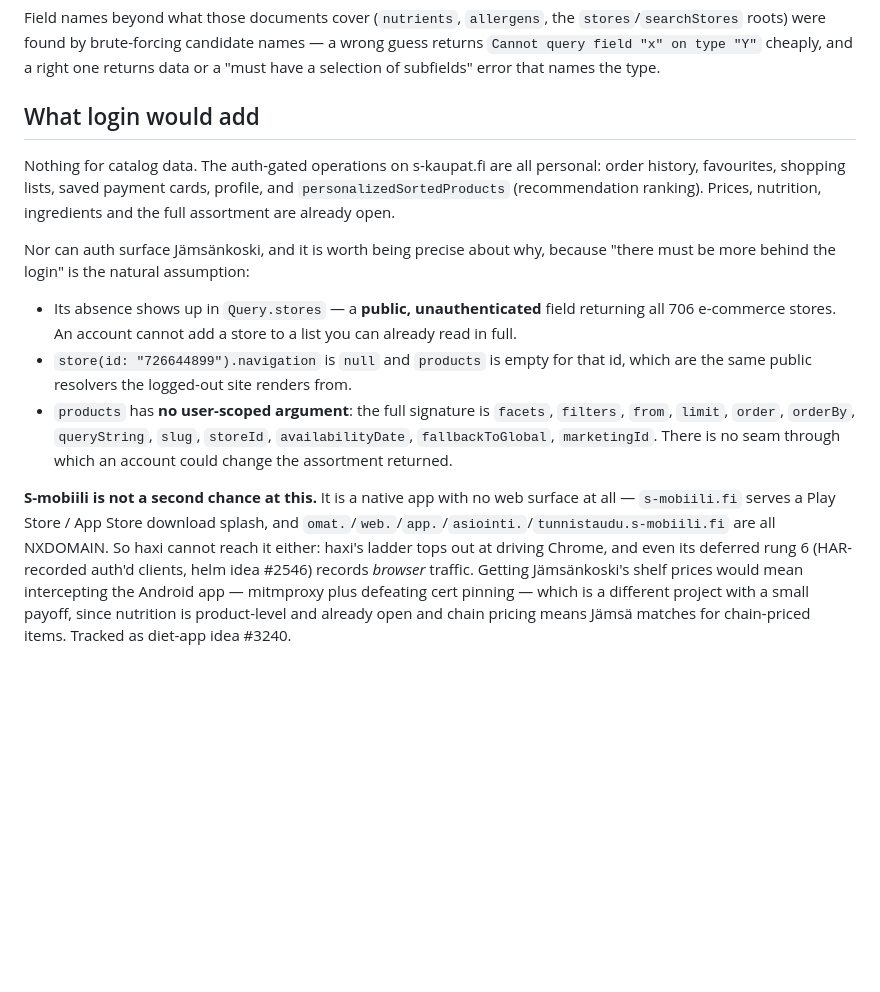
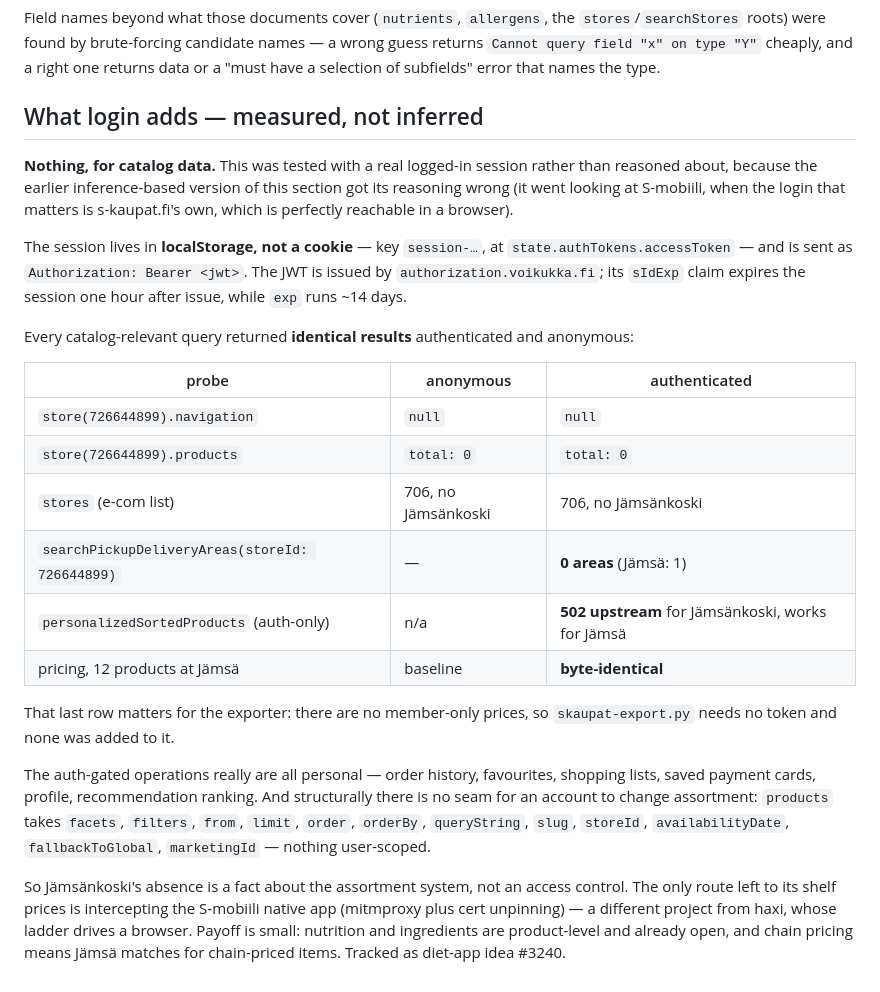
Before and after one commit to myaiexp/diet-app, a Markdown page: docs/s-kaupat-api.md, the part around the change. Drawn GitHub-style; blank space fills up the shorter version.

Commit message:
docs(s-kaupat): verify the login question with a real session
Mase supplied a live s-kaupat.fi session so the auth question could be
tested rather than argued. It should have been tested the first time:
the previous version of this section reasoned from decompiled queries and
went off investigating S-mobiili, when the login that actually matters is
s-kaupat.fi's own — which is perfectly reachable in a browser, so the
"app-only, therefore haxi cannot help" framing was answering the wrong
question. The conclusion survives, but it is now measured.

Authenticated and anonymous results are identical everywhere it counts.
store(726644899) still gives navigation:null and products total:0; the
e-com store list is still 706 without it; searchPickupDeliveryAreas for
that store returns 0 areas where Jämsä returns 1; and
personalizedSortedProducts — an auth-only surface — 502s with
ProductSorterUpstreamError for Jämsänkoski while working for Jämsä. So
the store's absence is a fact about the assortment system, not an access
control.

One result changes what the exporter should do, or rather confirms it:
pricing is byte-identical authenticated vs anonymous across 12 products,
so there are no member-only prices and skaupat-export.py rightly carries
no token.

Session mechanics recorded for whoever revisits this: the credential is a
JWT in localStorage (key session-…, state.authTokens.accessToken) sent as
Authorization: Bearer, issued by authorization.voikukka.fi, with sIdExp
expiring the session an hour after issue. No cookie is involved, which is
why the cookie jar looks empty.

Co-Authored-By: Claude Opus 5 (1M context) <noreply@anthropic.com>

```diff
--- a/docs/s-kaupat-api.md
+++ b/docs/s-kaupat-api.md
@@ -179,32 +179,43 @@ Field names beyond what those documents cover (`nutrients`, `allergens`, the
 wrong guess returns `Cannot query field "x" on type "Y"` cheaply, and a right one
 returns data or a "must have a selection of subfields" error that names the type.
 
-## What login would add
+## What login adds — measured, not inferred
 
-Nothing for catalog data. The auth-gated operations on s-kaupat.fi are all personal:
-order history, favourites, shopping lists, saved payment cards, profile, and
-`personalizedSortedProducts` (recommendation ranking). Prices, nutrition, ingredients
-and the full assortment are already open.
+**Nothing, for catalog data.** This was tested with a real logged-in session rather
+than reasoned about, because the earlier inference-based version of this section got
+its reasoning wrong (it went looking at S-mobiili, when the login that matters is
+s-kaupat.fi's own, which is perfectly reachable in a browser).
 
-Nor can auth surface Jämsänkoski, and it is worth being precise about why, because
-"there must be more behind the login" is the natural assumption:
+The session lives in **localStorage, not a cookie** — key `session-…`, at
+`state.authTokens.accessToken` — and is sent as `Authorization: Bearer <jwt>`. The
+JWT is issued by `authorization.voikukka.fi`; its `sIdExp` claim expires the session
+one hour after issue, while `exp` runs ~14 days.
 
-- Its absence shows up in `Query.stores` — a **public, unauthenticated** field
-  returning all 706 e-commerce stores. An account cannot add a store to a list you
-  can already read in full.
-- `store(id: "726644899").navigation` is `null` and `products` is empty for that id,
-  which are the same public resolvers the logged-out site renders from.
-- `products` has **no user-scoped argument**: the full signature is `facets`,
-  `filters`, `from`, `limit`, `order`, `orderBy`, `queryString`, `slug`, `storeId`,
-  `availabilityDate`, `fallbackToGlobal`, `marketingId`. There is no seam through
-  which an account could change the assortment returned.
+Every catalog-relevant query returned **identical results** authenticated and
+anonymous:
 
-**S-mobiili is not a second chance at this.** It is a native app with no web surface
-at all — `s-mobiili.fi` serves a Play Store / App Store download splash, and
-`omat.`/`web.`/`app.`/`asiointi.`/`tunnistaudu.s-mobiili.fi` are all NXDOMAIN. So
-haxi cannot reach it either: haxi's ladder tops out at driving Chrome, and even its
-deferred rung 6 (HAR-recorded auth'd clients, helm idea #2546) records *browser*
-traffic. Getting Jämsänkoski's shelf prices would mean intercepting the Android app
-— mitmproxy plus defeating cert pinning — which is a different project with a small
-payoff, since nutrition is product-level and already open and chain pricing means
-Jämsä matches for chain-priced items. Tracked as diet-app idea #3240.
+| probe | anonymous | authenticated |
+| --- | --- | --- |
+| `store(726644899).navigation` | `null` | `null` |
+| `store(726644899).products` | `total: 0` | `total: 0` |
+| `stores` (e-com list) | 706, no Jämsänkoski | 706, no Jämsänkoski |
+| `searchPickupDeliveryAreas(storeId: 726644899)` | — | **0 areas** (Jämsä: 1) |
+| `personalizedSortedProducts` (auth-only) | n/a | **502 upstream** for Jämsänkoski, works for Jämsä |
+| pricing, 12 products at Jämsä | baseline | **byte-identical** |
+
+That last row matters for the exporter: there are no member-only prices, so
+`skaupat-export.py` needs no token and none was added to it.
+
+The auth-gated operations really are all personal — order history, favourites,
+shopping lists, saved payment cards, profile, recommendation ranking. And
+structurally there is no seam for an account to change assortment: `products` takes
+`facets`, `filters`, `from`, `limit`, `order`, `orderBy`, `queryString`, `slug`,
+`storeId`, `availabilityDate`, `fallbackToGlobal`, `marketingId` — nothing
+user-scoped.
+
+So Jämsänkoski's absence is a fact about the assortment system, not an access
+control. The only route left to its shelf prices is intercepting the S-mobiili
+native app (mitmproxy plus cert unpinning) — a different project from haxi, whose
+ladder drives a browser. Payoff is small: nutrition and ingredients are
+product-level and already open, and chain pricing means Jämsä matches for
+chain-priced items. Tracked as diet-app idea #3240.
```
